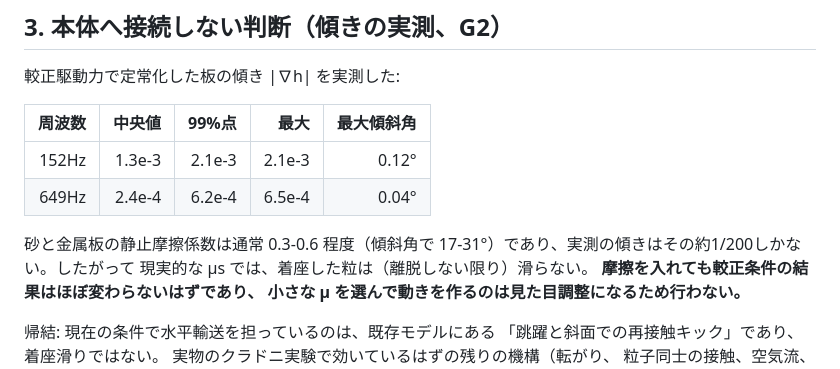
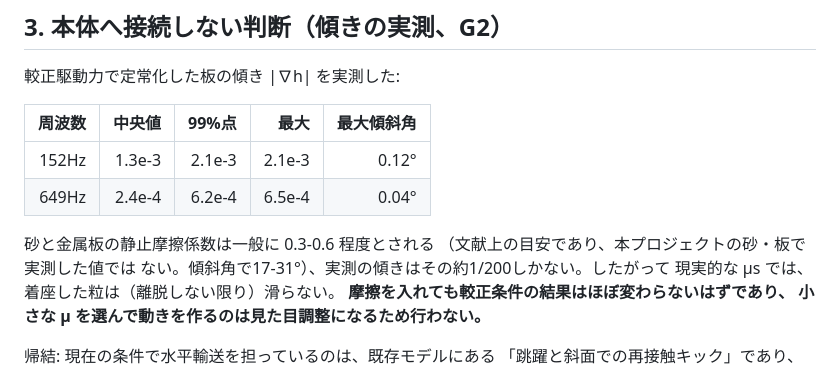
Before and after one commit to sunpotflower4460-cpu/PhysiCymatics, a Markdown page: docs/m6_13_results.md, the part around the change. Drawn GitHub-style.

Commit message:
M6-13R: 記録の訂正（台帳注記・摩擦係数の出所明示）

```diff
--- a/docs/m6_13_results.md
+++ b/docs/m6_13_results.md
@@ -57,8 +57,9 @@ floors: 摩擦係数 μs, μk は未同定。回転・転がり・粒子間作
 | 152Hz | 1.3e-3 | 2.1e-3 | 2.1e-3 | 0.12° |
 | 649Hz | 2.4e-4 | 6.2e-4 | 6.5e-4 | 0.04° |
 
-砂と金属板の静止摩擦係数は通常 0.3-0.6 程度（傾斜角で
-17-31°）であり、実測の傾きはその約1/200しかない。したがって
+砂と金属板の静止摩擦係数は一般に 0.3-0.6 程度とされる
+（文献上の目安であり、本プロジェクトの砂・板で実測した値では
+ない。傾斜角で17-31°）、実測の傾きはその約1/200しかない。したがって
 現実的な μs では、着座した粒は（離脱しない限り）滑らない。
 **摩擦を入れても較正条件の結果はほぼ変わらないはずであり、
 小さな μ を選んで動きを作るのは見た目調整になるため行わない。**
```
Also changed, not shown: docs/working_ledger.md (+1 -1 lines).
